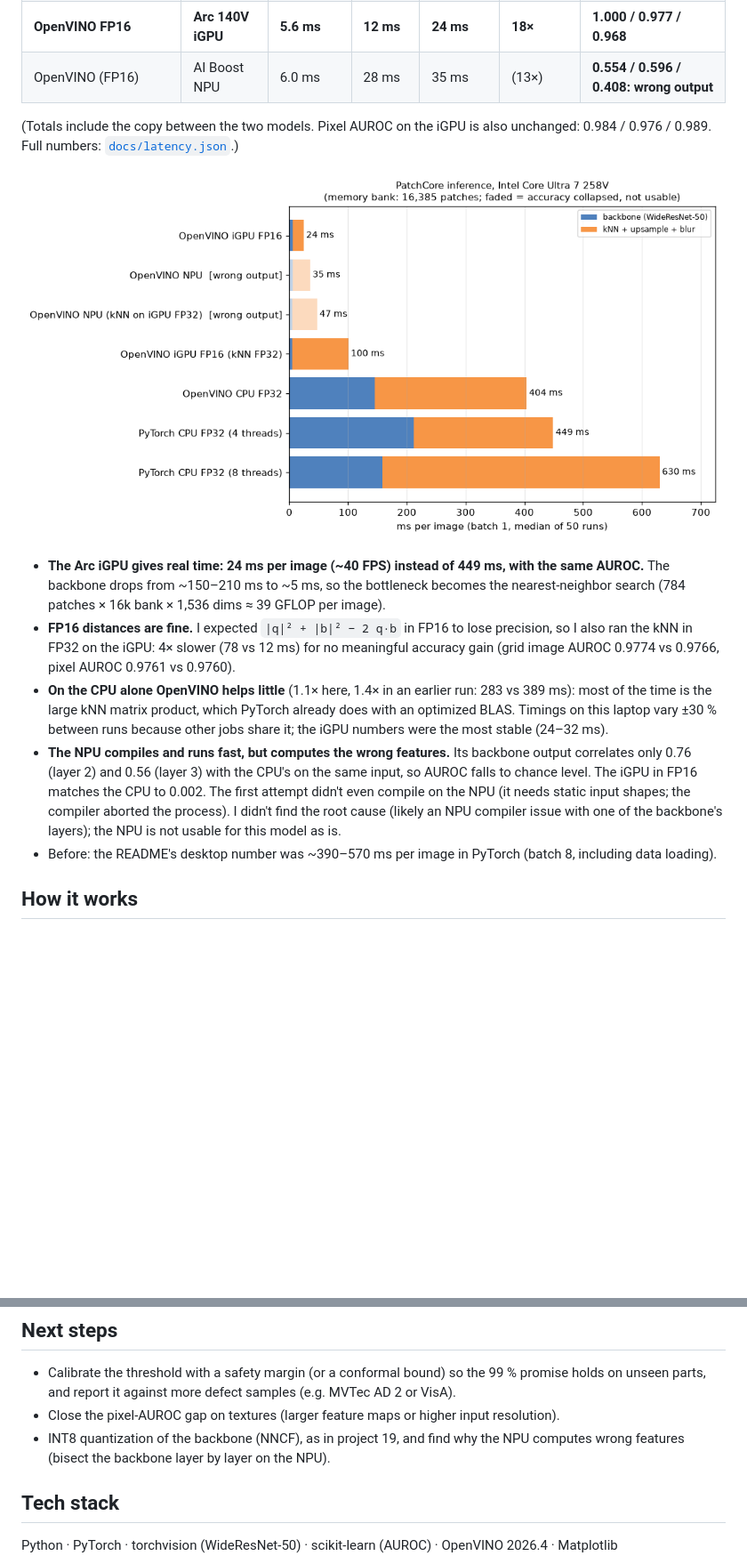
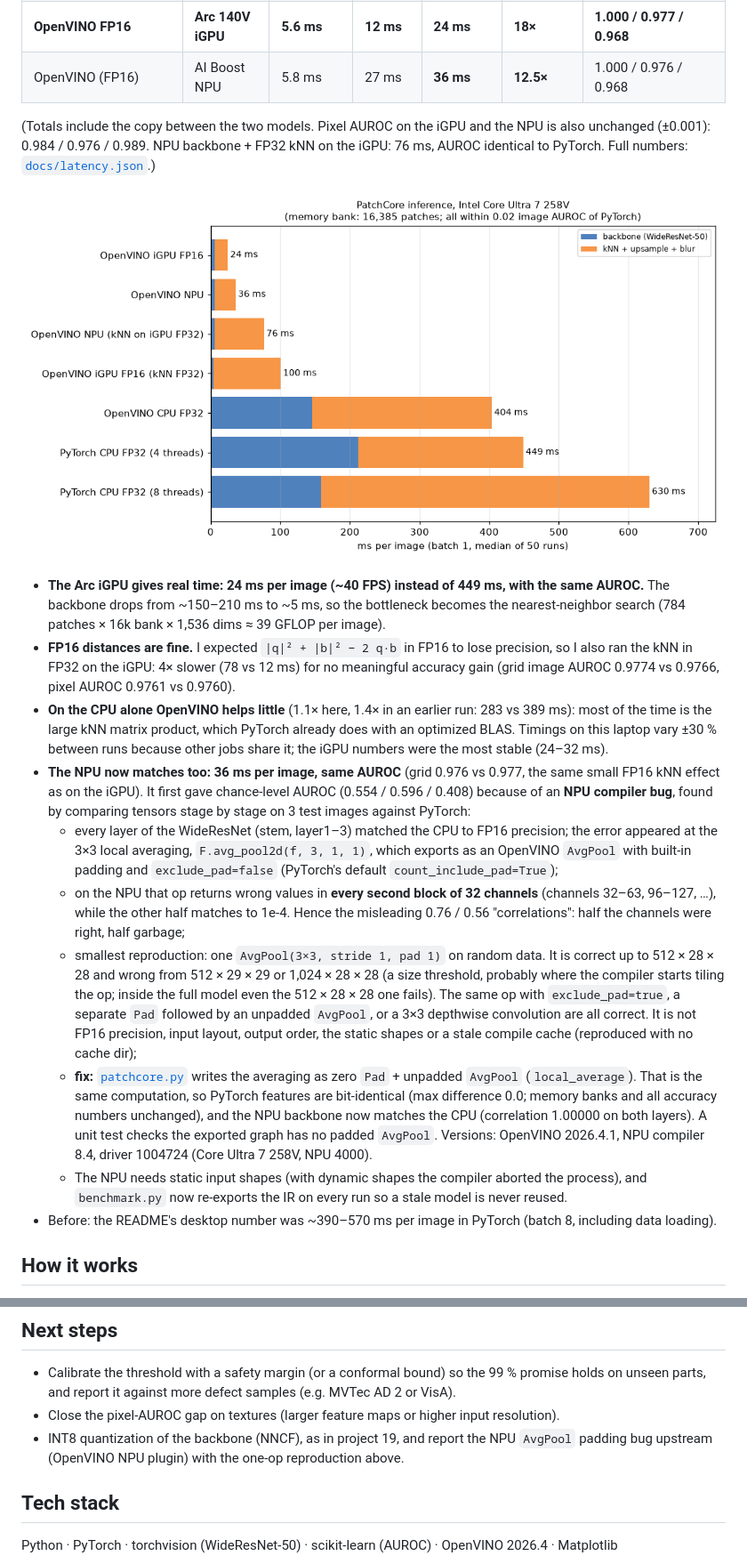
Before and after one commit to yandouziyassine/COMPUTER-VISION-PROJECT-LIBRARY, a Markdown page: 13-anomaly-detection-patchcore/README.md, 2 parts joined by grey strips. Shown at 89% size. Drawn GitHub-style; pictures changed too: 13-anomaly-detection-patchcore/docs/latency.png; blank space fills up the shorter version.

```diff
--- a/13-anomaly-detection-patchcore/README.md
+++ b/13-anomaly-detection-patchcore/README.md
@@ -115,9 +115,10 @@ OpenVINO 2026.4. Every configuration is also re-scored on the full bottle, grid
 | OpenVINO FP32 | CPU | 145 ms | 265 ms | **404 ms** | 1.1× | 1.000 / 0.977 / 0.968 |
 | OpenVINO FP16 backbone, FP32 kNN | Arc 140V iGPU | 4.4 ms | 78 ms | 100 ms | 4.5× | 1.000 / 0.977 / 0.968 |
 | **OpenVINO FP16** | **Arc 140V iGPU** | **5.6 ms** | **12 ms** | **24 ms** | **18×** | **1.000 / 0.977 / 0.968** |
-| OpenVINO (FP16) | AI Boost NPU | 6.0 ms | 28 ms | 35 ms | (13×) | **0.554 / 0.596 / 0.408: wrong output** |
+| OpenVINO (FP16) | AI Boost NPU | 5.8 ms | 27 ms | **36 ms** | **12.5×** | 1.000 / 0.976 / 0.968 |
 
-(Totals include the copy between the two models. Pixel AUROC on the iGPU is also unchanged: 0.984 / 0.976 / 0.989.
+(Totals include the copy between the two models. Pixel AUROC on the iGPU and the NPU is also unchanged (±0.001): 0.984 / 0.976 / 0.989.
+NPU backbone + FP32 kNN on the iGPU: 76 ms, AUROC identical to PyTorch.
 Full numbers: [`docs/latency.json`](docs/latency.json).)
 
 ![Latency per configuration](docs/latency.png)
@@ -131,11 +132,27 @@ Full numbers: [`docs/latency.json`](docs/latency.json).)
 - **On the CPU alone OpenVINO helps little** (1.1× here, 1.4× in an earlier run: 283 vs 389 ms): most of the time
   is the large kNN matrix product, which PyTorch already does with an optimized BLAS. Timings on this laptop
   vary ±30 % between runs because other jobs share it; the iGPU numbers were the most stable (24–32 ms).
-- **The NPU compiles and runs fast, but computes the wrong features.** Its backbone output correlates only 0.76
-  (layer 2) and 0.56 (layer 3) with the CPU's on the same input, so AUROC falls to chance level. The iGPU in FP16
-  matches the CPU to 0.002. The first attempt didn't even compile on the NPU (it needs static input shapes; the
-  compiler aborted the process). I didn't find the root cause (likely an NPU compiler issue with one of the
-  backbone's layers); the NPU is not usable for this model as is.
+- **The NPU now matches too: 36 ms per image, same AUROC** (grid 0.976 vs 0.977, the same small FP16 kNN effect
+  as on the iGPU). It first gave chance-level AUROC (0.554 / 0.596 / 0.408) because of an **NPU compiler bug**, found
+  by comparing tensors stage by stage on 3 test images against PyTorch:
+  - every layer of the WideResNet (stem, layer1–3) matched the CPU to FP16 precision; the error appeared at the
+    3×3 local averaging, `F.avg_pool2d(f, 3, 1, 1)`, which exports as an OpenVINO `AvgPool` with built-in padding
+    and `exclude_pad=false` (PyTorch's default `count_include_pad=True`);
+  - on the NPU that op returns wrong values in **every second block of 32 channels** (channels 32–63, 96–127, …),
+    while the other half matches to 1e-4. Hence the misleading 0.76 / 0.56 "correlations": half the channels were
+    right, half garbage;
+  - smallest reproduction: one `AvgPool(3×3, stride 1, pad 1)` on random data. It is correct up to 512 × 28 × 28 and
+    wrong from 512 × 29 × 29 or 1,024 × 28 × 28 (a size threshold, probably where the compiler starts tiling the op;
+    inside the full model even the 512 × 28 × 28 one fails). The same op with `exclude_pad=true`, a separate `Pad`
+    followed by an unpadded `AvgPool`, or a 3×3 depthwise convolution are all correct. It is not FP16 precision,
+    input layout, output order, the static shapes or a stale compile cache (reproduced with no cache dir);
+  - **fix:** [`patchcore.py`](patchcore.py) writes the averaging as zero `Pad` + unpadded `AvgPool`
+    (`local_average`). That is the same computation, so PyTorch features are bit-identical (max difference 0.0;
+    memory banks and all accuracy numbers unchanged), and the NPU backbone now matches the CPU (correlation 1.00000
+    on both layers). A unit test checks the exported graph has no padded `AvgPool`. Versions: OpenVINO 2026.4.1, NPU
+    compiler 8.4, driver 1004724 (Core Ultra 7 258V, NPU 4000).
+  - The NPU needs static input shapes (with dynamic shapes the compiler aborted the process), and `benchmark.py`
+    now re-exports the IR on every run so a stale model is never reused.
 - Before: the README's desktop number was ~390–570 ms per image in PyTorch (batch 8, including data loading).
 
 ## How it works
@@ -232,8 +250,8 @@ python web/build.py && python web/validate.py     # writes to ../../cv-data/mvte
 - Calibrate the threshold with a safety margin (or a conformal bound) so the 99 % promise holds on unseen parts,
   and report it against more defect samples (e.g. MVTec AD 2 or VisA).
 - Close the pixel-AUROC gap on textures (larger feature maps or higher input resolution).
-- INT8 quantization of the backbone (NNCF), as in project 19, and find why the NPU computes wrong features
-  (bisect the backbone layer by layer on the NPU).
+- INT8 quantization of the backbone (NNCF), as in project 19, and report the NPU `AvgPool` padding bug upstream
+  (OpenVINO NPU plugin) with the one-op reproduction above.
 
 ## Tech stack
 
```
Also changed, not shown: other parts of 13-anomaly-detection-patchcore/README.md (+1 -0 lines), 4 other files.
